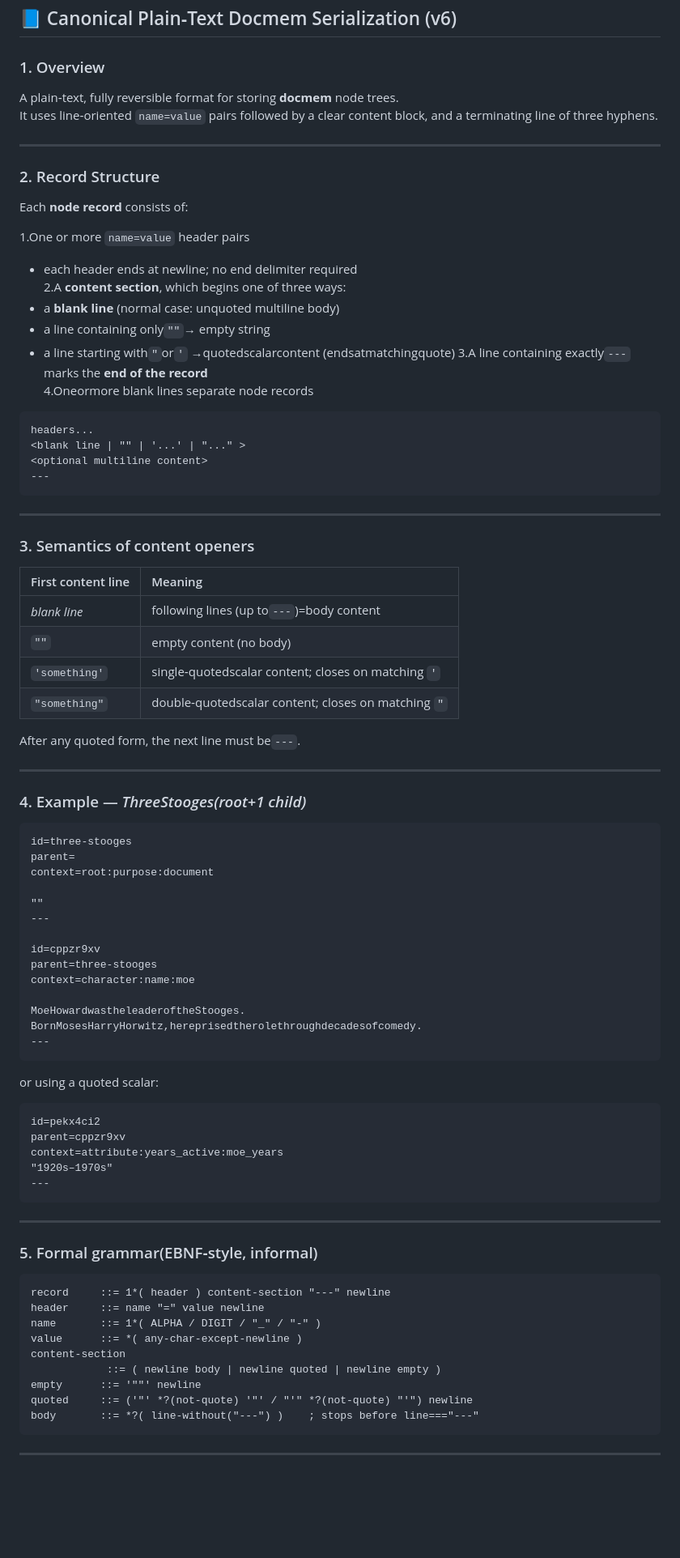
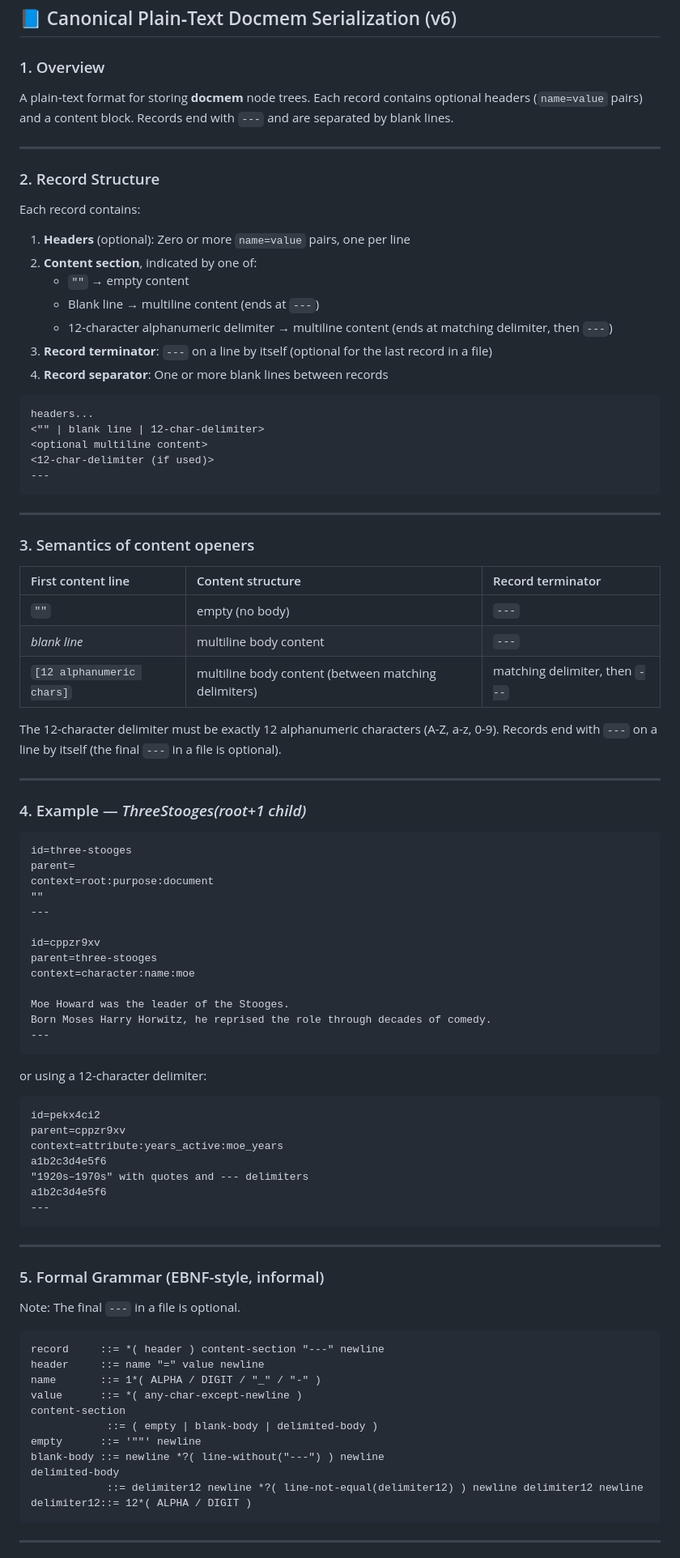
Before and after one commit to roby2358/faihelpers, a Markdown page: SPEC_DOCMEM_SERIALIZATION.md, the part around one of its changes. Shown at 81% size. Rendered like a GitHub page; blank space fills up the shorter version.

Commit message:
faihelpers 0.1.0

````diff
--- a/SPEC_DOCMEM_SERIALIZATION.md
+++ b/SPEC_DOCMEM_SERIALIZATION.md
@@ -1,28 +1,27 @@
 ## 📘 Canonical Plain‑Text Docmem Serialization (v6)
 
 ### 1. Overview
-A plain‑text, fully reversible format for storing **docmem** node trees.
-It uses line‑oriented `name=value` pairs followed by a clear content block, and a terminating line of three hyphens.
+A plain‑text format for storing **docmem** node trees. Each record contains optional headers (`name=value` pairs) and a content block. Records end with `---` and are separated by blank lines.
 
 ---
 
 ### 2. Record Structure
 
-Each **node record** consists of:
+Each record contains:
 
-1.One or more `name=value` header pairs
-- each header ends at newline; no end delimiter required
-  2.A **content section**, which begins one of three ways:
-- a **blank line** (normal case: unquoted multiline body)
-- a line containing only`""`→ empty string
-- a line starting with`"`or`'` →quotedscalarcontent (endsatmatchingquote)
-  3.A line containing exactly`---`marks the **end of the record**
-  4.Oneormore blank lines separate node records
+1. **Headers** (optional): Zero or more `name=value` pairs, one per line
+2. **Content section**, indicated by one of:
+   - `""` → empty content
+   - Blank line → multiline content (ends at `---`)
+   - 12-character alphanumeric delimiter → multiline content (ends at matching delimiter, then `---`)
+3. **Record terminator**: `---` on a line by itself (optional for the last record in a file)
+4. **Record separator**: One or more blank lines between records
 
 ```
 headers...
-<blank line | "" | '...' | "..." >
+<"" | blank line | 12-char-delimiter>
 <optional multiline content>
+<12-char-delimiter (if used)>
 ---
 ```
 
@@ -30,14 +29,13 @@ headers...
 
 ### 3. Semantics of content openers
 
-| First content line | Meaning |
-|:--------------------|:---------|
-| *blank line* | following lines (up to`---`)=body content |
-| `""` | empty content (no body) |
-| `'something'` | single‑quotedscalar content; closes on matching `'` |
-| `"something"` | double‑quotedscalar content; closes on matching `"` |
+| First content line | Content structure | Record terminator |
+|:--------------------|:------------------|:------------------|
+| `""` | empty (no body) | `---` |
+| *blank line* | multiline body content | `---` |
+| `[12 alphanumeric chars]` | multiline body content (between matching delimiters) | matching delimiter, then `---` |
 
-After any quoted form, the next line must be`---`.
+The 12-character delimiter must be exactly 12 alphanumeric characters (A-Z, a-z, 0-9). Records end with `---` on a line by itself (the final `---` in a file is optional).
 
 ---
 
@@ -47,7 +45,6 @@ After any quoted form, the next line must be`---`.
 id=three-stooges
 parent=
 context=root:purpose:document
-
 ""
 ---
 
@@ -55,35 +52,41 @@ id=cppzr9xv
 parent=three-stooges
 context=character:name:moe
 
-MoeHowardwastheleaderoftheStooges.
-BornMosesHarryHorwitz,hereprisedtherolethroughdecadesofcomedy.
+Moe Howard was the leader of the Stooges.
+Born Moses Harry Horwitz, he reprised the role through decades of comedy.
 ---
 ```
 
-or using a quoted scalar:
+or using a 12-character delimiter:
 
 ```
 id=pekx4ci2
 parent=cppzr9xv
 context=attribute:years_active:moe_years
-"1920s–1970s"
+a1b2c3d4e5f6
+"1920s–1970s" with quotes and --- delimiters
+a1b2c3d4e5f6
 ---
 ```
 
 ---
 
-### 5. Formal grammar(EBNF‑style, informal)
+### 5. Formal Grammar (EBNF-style, informal)
+
+Note: The final `---` in a file is optional.
 
 ```
-record     ::= 1*( header ) content-section "---" newline
+record     ::= *( header ) content-section "---" newline
 header     ::= name "=" value newline
 name       ::= 1*( ALPHA / DIGIT / "_" / "-" )
 value      ::= *( any-char-except-newline )
 content-section
-            ::= ( newline body | newline quoted | newline empty )
+            ::= ( empty | blank-body | delimited-body )
 empty      ::= '""' newline
-quoted     ::= ('"' *?(not-quote) '"' / "'" *?(not-quote) "'") newline
-body       ::= *?( line-without("---") )    ; stops before line==="---"
+blank-body ::= newline *?( line-without("---") ) newline
+delimited-body
+            ::= delimiter12 newline *?( line-not-equal(delimiter12) ) newline delimiter12 newline
+delimiter12::= 12*( ALPHA / DIGIT )
 ```
 
 ---
````
Also changed, not shown: other parts of SPEC_DOCMEM_SERIALIZATION.md (+23 -19 lines).
